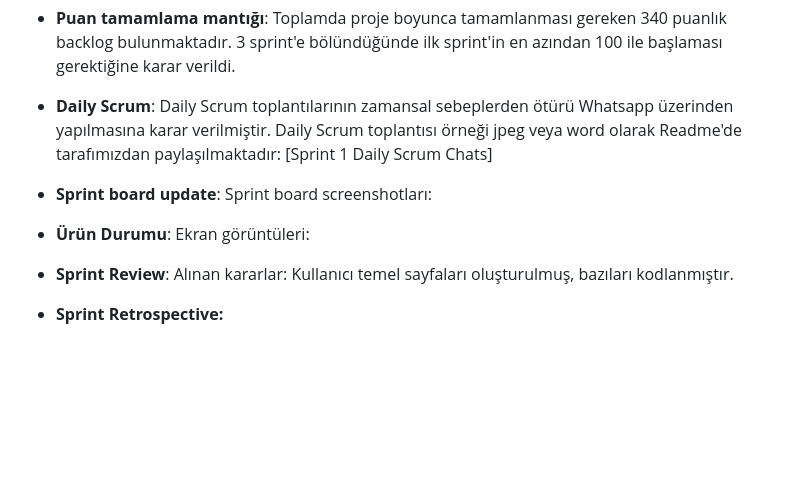
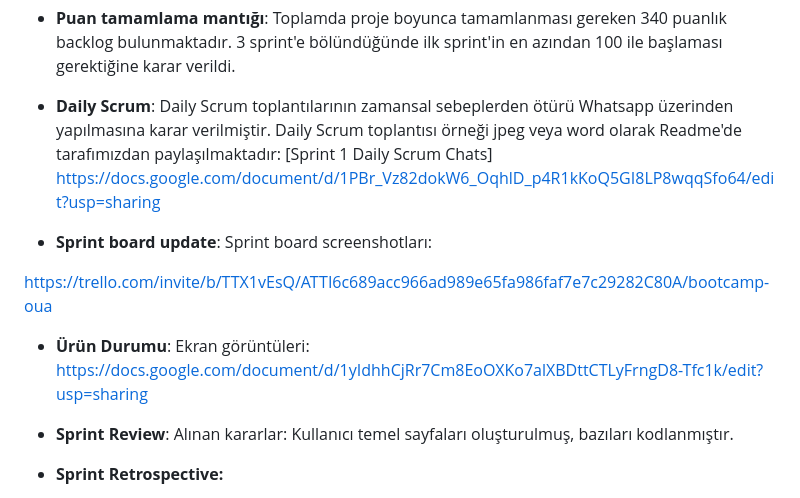
Before and after one commit to azkelif/Bootcamp_OUA, a Markdown page: README.md, the part around one of its changes. Rendered like a GitHub page; blank space fills up the shorter version.

```diff
--- a/README.md
+++ b/README.md
@@ -54,12 +54,14 @@ ChargEv, dünyada ve ülkemizde gün geçtikçe yaygınlaşan elektrikli araç k
 
 
 - **Daily Scrum**: Daily Scrum toplantılarının zamansal sebeplerden ötürü Whatsapp üzerinden yapılmasına karar verilmiştir. Daily Scrum toplantısı örneği jpeg veya word olarak Readme'de tarafımızdan paylaşılmaktadır: [Sprint 1 Daily Scrum Chats]
+https://docs.google.com/document/d/1PBr_Vz82dokW6_OqhlD_p4R1kKoQ5GI8LP8wqqSfo64/edit?usp=sharing
 
 - **Sprint board update**: Sprint board screenshotları:
 
-
+https://trello.com/invite/b/TTX1vEsQ/ATTI6c689acc966ad989e65fa986faf7e7c29282C80A/bootcamp-oua
 
 - **Ürün Durumu**: Ekran görüntüleri:
+ https://docs.google.com/document/d/1yIdhhCjRr7Cm8EoOXKo7alXBDttCTLyFrngD8-Tfc1k/edit?usp=sharing
 
 - **Sprint Review**:
 Alınan kararlar: Kullanıcı temel sayfaları oluşturulmuş, bazıları kodlanmıştır.
```
Also changed, not shown: other parts of README.md (+1 -1 lines).
